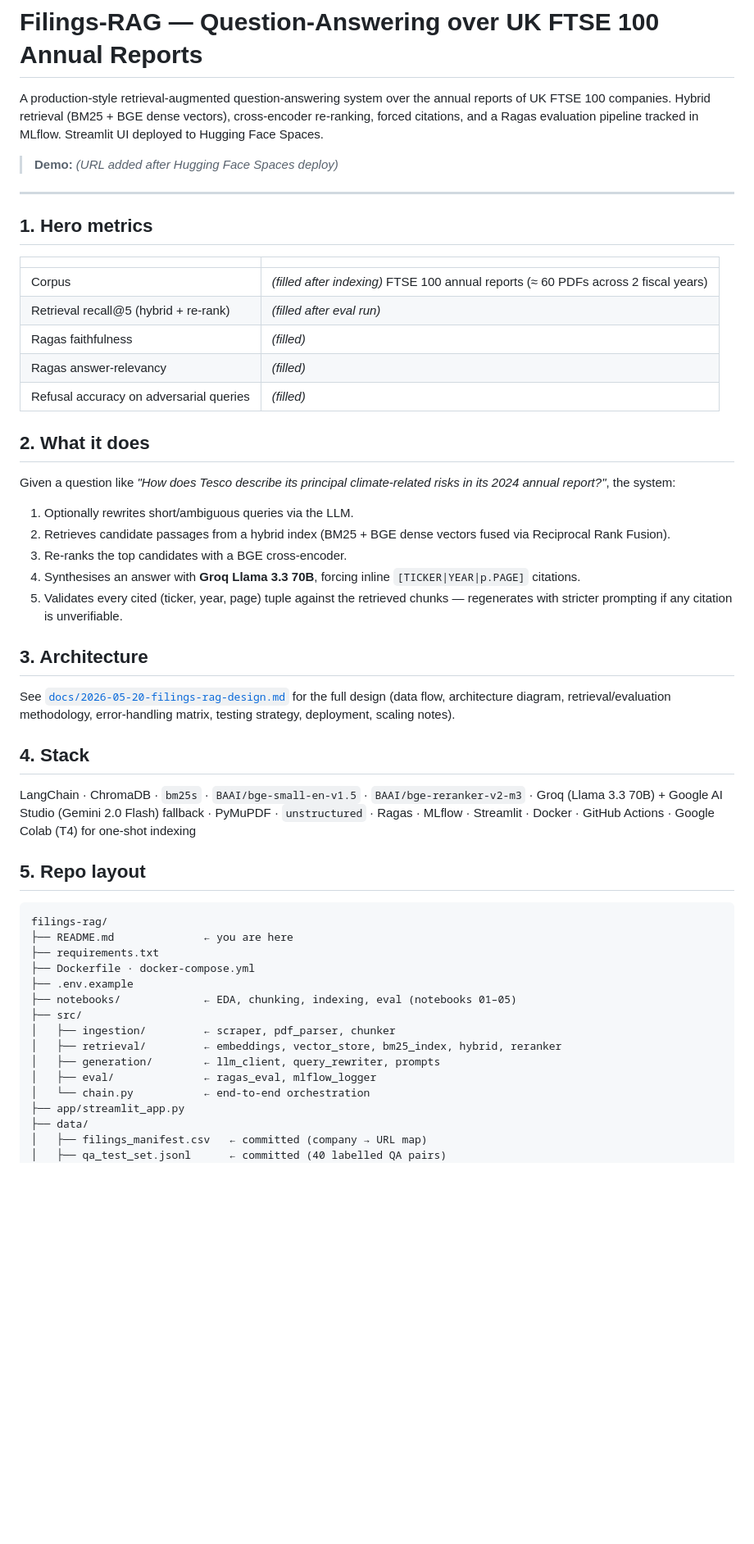
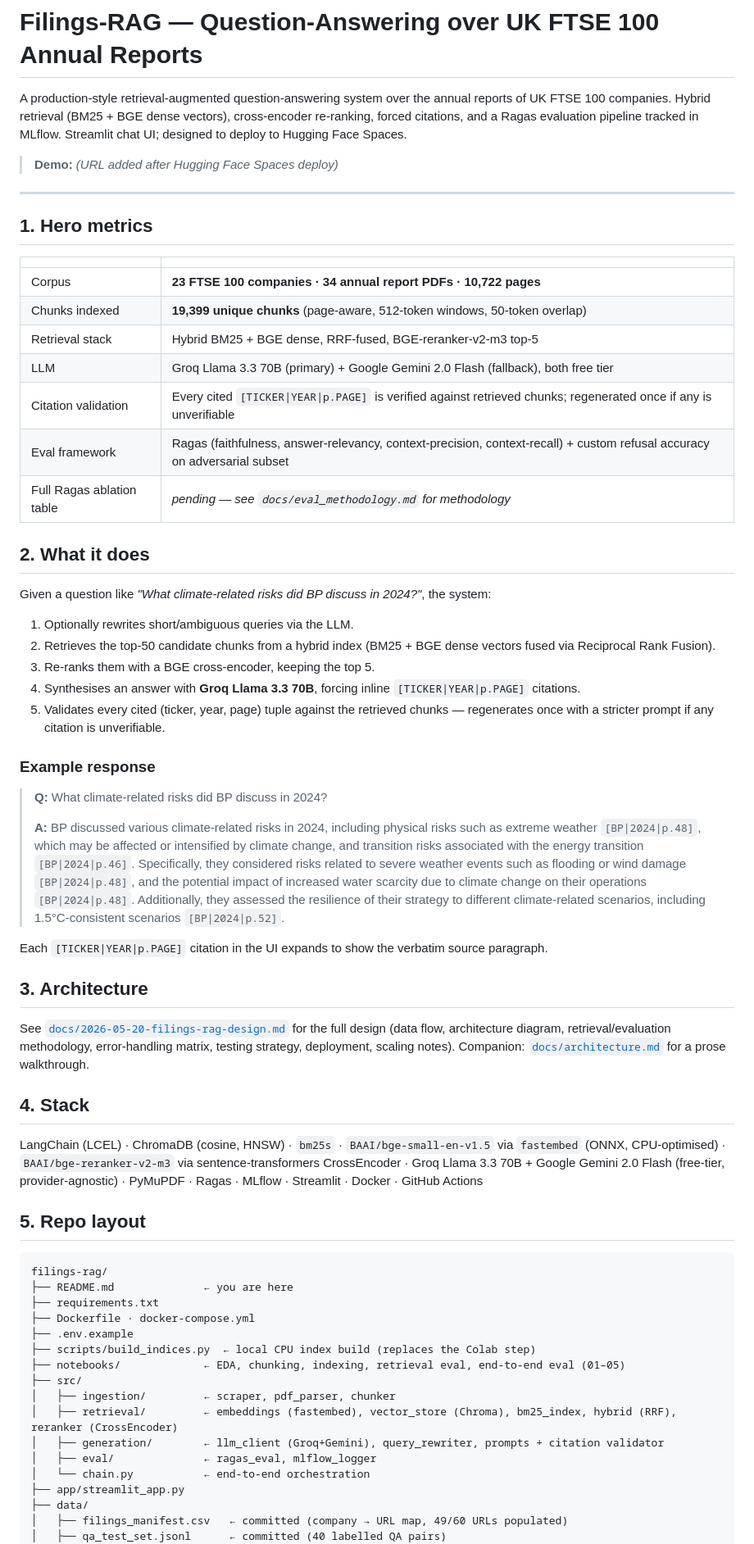
Before and after one commit to elyokerr/Projects, a Markdown page: filings-rag/README.md, the part around one of its changes. Shown at 82% size. Drawn GitHub-style; blank space fills up the shorter version.

```diff
--- a/filings-rag/README.md
+++ b/filings-rag/README.md
@@ -1,6 +1,6 @@
 # Filings-RAG — Question-Answering over UK FTSE 100 Annual Reports
 
-A production-style retrieval-augmented question-answering system over the annual reports of UK FTSE 100 companies. Hybrid retrieval (BM25 + BGE dense vectors), cross-encoder re-ranking, forced citations, and a Ragas evaluation pipeline tracked in MLflow. Streamlit UI deployed to Hugging Face Spaces.
+A production-style retrieval-augmented question-answering system over the annual reports of UK FTSE 100 companies. Hybrid retrieval (BM25 + BGE dense vectors), cross-encoder re-ranking, forced citations, and a Ragas evaluation pipeline tracked in MLflow. Streamlit chat UI; designed to deploy to Hugging Face Spaces.
 
 > **Demo:** _(URL added after Hugging Face Spaces deploy)_
 
@@ -10,29 +10,39 @@ A production-style retrieval-augmented question-answering system over the annual
 
 | | |
 |---|---|
-| Corpus | _(filled after indexing)_ FTSE 100 annual reports (≈ 60 PDFs across 2 fiscal years) |
-| Retrieval recall@5 (hybrid + re-rank) | _(filled after eval run)_ |
-| Ragas faithfulness | _(filled)_ |
-| Ragas answer-relevancy | _(filled)_ |
-| Refusal accuracy on adversarial queries | _(filled)_ |
+| Corpus | **23 FTSE 100 companies · 34 annual report PDFs · 10,722 pages** |
+| Chunks indexed | **19,399 unique chunks** (page-aware, 512-token windows, 50-token overlap) |
+| Retrieval stack | Hybrid BM25 + BGE dense, RRF-fused, BGE-reranker-v2-m3 top-5 |
+| LLM | Groq Llama 3.3 70B (primary) + Google Gemini 2.0 Flash (fallback), both free tier |
+| Citation validation | Every cited `[TICKER\|YEAR\|p.PAGE]` is verified against retrieved chunks; regenerated once if any is unverifiable |
+| Eval framework | Ragas (faithfulness, answer-relevancy, context-precision, context-recall) + custom refusal accuracy on adversarial subset |
+| Full Ragas ablation table | _pending — see `docs/eval_methodology.md` for methodology_ |
 
 ## 2. What it does
 
-Given a question like *"How does Tesco describe its principal climate-related risks in its 2024 annual report?"*, the system:
+Given a question like *"What climate-related risks did BP discuss in 2024?"*, the system:
 
 1. Optionally rewrites short/ambiguous queries via the LLM.
-2. Retrieves candidate passages from a hybrid index (BM25 + BGE dense vectors fused via Reciprocal Rank Fusion).
-3. Re-ranks the top candidates with a BGE cross-encoder.
+2. Retrieves the top-50 candidate chunks from a hybrid index (BM25 + BGE dense vectors fused via Reciprocal Rank Fusion).
+3. Re-ranks them with a BGE cross-encoder, keeping the top 5.
 4. Synthesises an answer with **Groq Llama 3.3 70B**, forcing inline `[TICKER|YEAR|p.PAGE]` citations.
-5. Validates every cited (ticker, year, page) tuple against the retrieved chunks — regenerates with stricter prompting if any citation is unverifiable.
+5. Validates every cited (ticker, year, page) tuple against the retrieved chunks — regenerates once with a stricter prompt if any citation is unverifiable.
+
+### Example response
+
+> **Q:** What climate-related risks did BP discuss in 2024?
+>
+> **A:** BP discussed various climate-related risks in 2024, including physical risks such as extreme weather `[BP|2024|p.48]`, which may be affected or intensified by climate change, and transition risks associated with the energy transition `[BP|2024|p.46]`. Specifically, they considered risks related to severe weather events such as flooding or wind damage `[BP|2024|p.48]`, and the potential impact of increased water scarcity due to climate change on their operations `[BP|2024|p.48]`. Additionally, they assessed the resilience of their strategy to different climate-related scenarios, including 1.5°C-consistent scenarios `[BP|2024|p.52]`.
+
+Each `[TICKER|YEAR|p.PAGE]` citation in the UI expands to show the verbatim source paragraph.
 
 ## 3. Architecture
 
-See [`docs/2026-05-20-filings-rag-design.md`](docs/2026-05-20-filings-rag-design.md) for the full design (data flow, architecture diagram, retrieval/evaluation methodology, error-handling matrix, testing strategy, deployment, scaling notes).
+See [`docs/2026-05-20-filings-rag-design.md`](docs/2026-05-20-filings-rag-design.md) for the full design (data flow, architecture diagram, retrieval/evaluation methodology, error-handling matrix, testing strategy, deployment, scaling notes). Companion: [`docs/architecture.md`](docs/architecture.md) for a prose walkthrough.
 
 ## 4. Stack
 
-LangChain · ChromaDB · `bm25s` · `BAAI/bge-small-en-v1.5` · `BAAI/bge-reranker-v2-m3` · Groq (Llama 3.3 70B) + Google AI Studio (Gemini 2.0 Flash) fallback · PyMuPDF · `unstructured` · Ragas · MLflow · Streamlit · Docker · GitHub Actions · Google Colab (T4) for one-shot indexing
+LangChain (LCEL) · ChromaDB (cosine, HNSW) · `bm25s` · `BAAI/bge-small-en-v1.5` via `fastembed` (ONNX, CPU-optimised) · `BAAI/bge-reranker-v2-m3` via sentence-transformers CrossEncoder · Groq Llama 3.3 70B + Google Gemini 2.0 Flash (free-tier, provider-agnostic) · PyMuPDF · Ragas · MLflow · Streamlit · Docker · GitHub Actions
 
 ## 5. Repo layout
 
@@ -42,15 +52,16 @@ filings-rag/
 ├── requirements.txt
 ├── Dockerfile · docker-compose.yml
 ├── .env.example
-├── notebooks/             ← EDA, chunking, indexing, eval (notebooks 01–05)
+├── scripts/build_indices.py  ← local CPU index build (replaces the Colab step)
+├── notebooks/             ← EDA, chunking, indexing, retrieval eval, end-to-end eval (01–05)
 ├── src/
 │   ├── ingestion/         ← scraper, pdf_parser, chunker
-│   ├── retrieval/         ← embeddings, vector_store, bm25_index, hybrid, reranker
-│   ├── generation/        ← llm_client, query_rewriter, prompts
+│   ├── retrieval/         ← embeddings (fastembed), vector_store (Chroma), bm25_index, hybrid (RRF), reranker (CrossEncoder)
+│   ├── generation/        ← llm_client (Groq+Gemini), query_rewriter, prompts + citation validator
 │   ├── eval/              ← ragas_eval, mlflow_logger
 │   └── chain.py           ← end-to-end orchestration
 ├── app/streamlit_app.py
 ├── data/
-│   ├── filings_manifest.csv   ← committed (company → URL map)
+│   ├── filings_manifest.csv   ← committed (company → URL map, 49/60 URLs populated)
 │   ├── qa_test_set.jsonl      ← committed (40 labelled QA pairs)
 │   └── raw/ processed/ vector/   ← gitignored
```
Also changed, not shown: other parts of filings-rag/README.md (+56 -24 lines), 1 other file.
